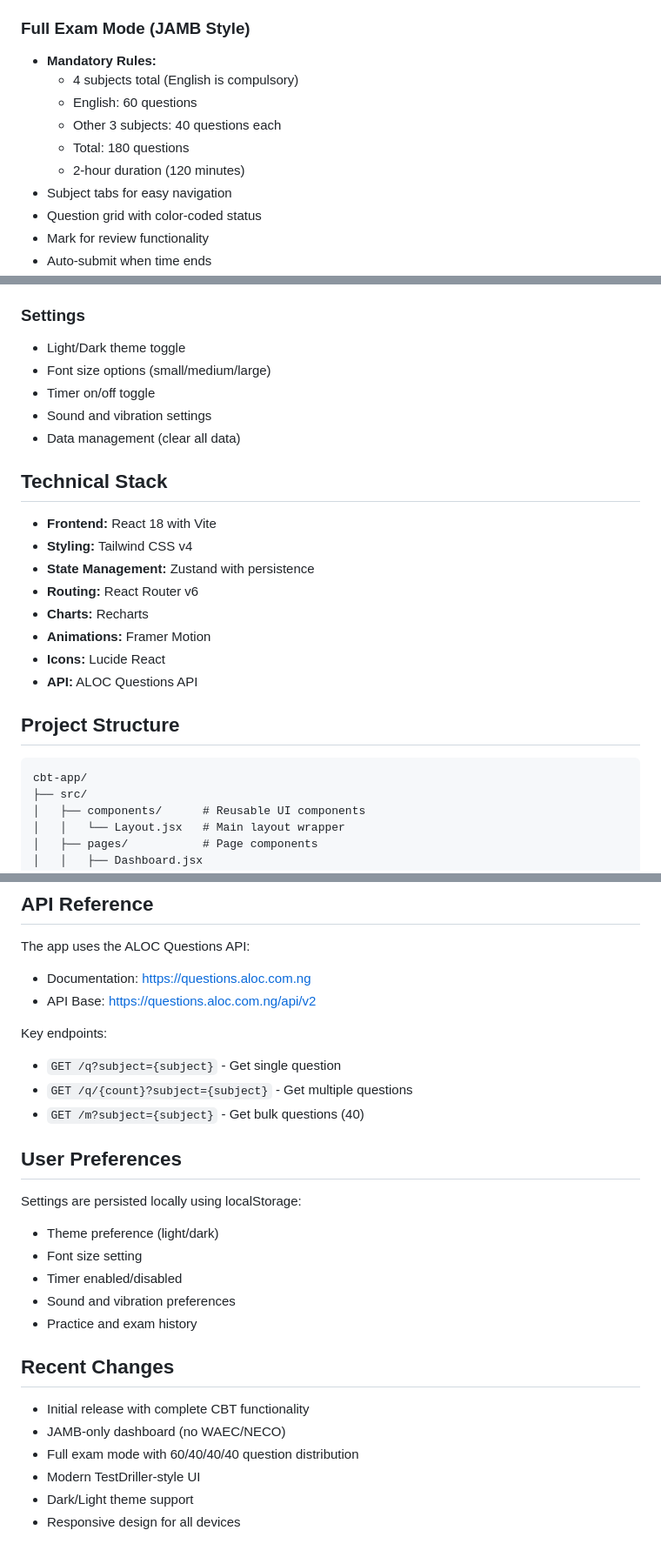
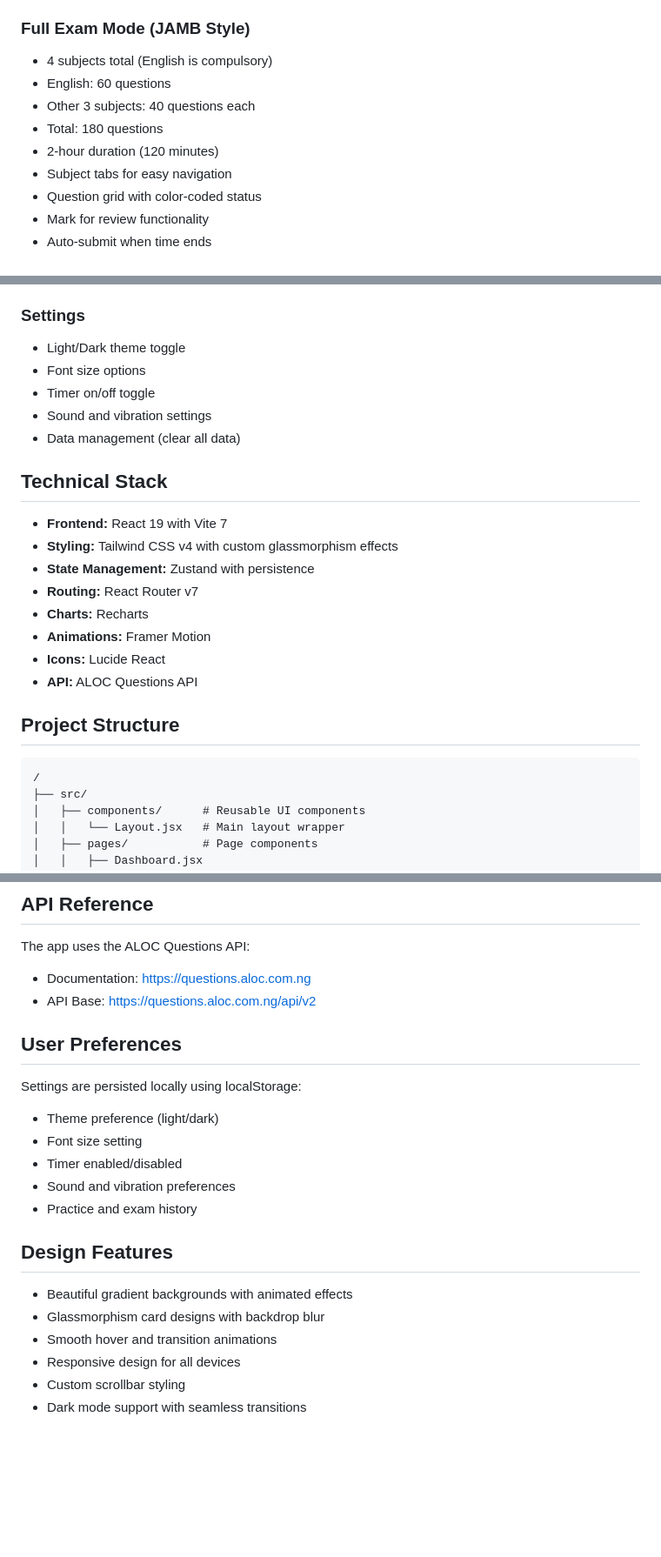
Before and after one commit to NexusCoders-cyber/RCBT01, a Markdown page: replit.md, 3 parts joined by grey strips. Shown at 87% size. GitHub-like rendering; blank space fills up the shorter version.

````diff
--- a/replit.md
+++ b/replit.md
@@ -22,12 +22,11 @@ This application provides a TestDriller-style CBT experience with smooth animati
 - Unlimited attempts
 
 ### Full Exam Mode (JAMB Style)
-- **Mandatory Rules:**
-  - 4 subjects total (English is compulsory)
-  - English: 60 questions
-  - Other 3 subjects: 40 questions each
-  - Total: 180 questions
-  - 2-hour duration (120 minutes)
+- 4 subjects total (English is compulsory)
+- English: 60 questions
+- Other 3 subjects: 40 questions each
+- Total: 180 questions
+- 2-hour duration (120 minutes)
 - Subject tabs for easy navigation
 - Question grid with color-coded status
 - Mark for review functionality
@@ -62,17 +60,17 @@ This application provides a TestDriller-style CBT experience with smooth animati
 
 ### Settings
 - Light/Dark theme toggle
-- Font size options (small/medium/large)
+- Font size options
 - Timer on/off toggle
 - Sound and vibration settings
 - Data management (clear all data)
 
 ## Technical Stack
 
-- **Frontend:** React 18 with Vite
-- **Styling:** Tailwind CSS v4
+- **Frontend:** React 19 with Vite 7
+- **Styling:** Tailwind CSS v4 with custom glassmorphism effects
 - **State Management:** Zustand with persistence
-- **Routing:** React Router v6
+- **Routing:** React Router v7
 - **Charts:** Recharts
 - **Animations:** Framer Motion
 - **Icons:** Lucide React
@@ -81,7 +79,7 @@ This application provides a TestDriller-style CBT experience with smooth animati
 ## Project Structure
 
 ```
-cbt-app/
+/
 ├── src/
 │   ├── components/      # Reusable UI components
 │   │   └── Layout.jsx   # Main layout wrapper
@@ -187,11 +126,6 @@ This React app can be converted to a mobile app using:
 The app uses the ALOC Questions API:
 - Documentation: https://questions.aloc.com.ng
 - API Base: https://questions.aloc.com.ng/api/v2
-
-Key endpoints:
-- `GET /q?subject={subject}` - Get single question
-- `GET /q/{count}?subject={subject}` - Get multiple questions
-- `GET /m?subject={subject}` - Get bulk questions (40)
 
 ## User Preferences
 
@@ -202,11 +136,11 @@ Settings are persisted locally using localStorage:
 - Sound and vibration preferences
 - Practice and exam history
 
-## Recent Changes
+## Design Features
 
-- Initial release with complete CBT functionality
-- JAMB-only dashboard (no WAEC/NECO)
-- Full exam mode with 60/40/40/40 question distribution
-- Modern TestDriller-style UI
-- Dark/Light theme support
+- Beautiful gradient backgrounds with animated effects
+- Glassmorphism card designs with backdrop blur
+- Smooth hover and transition animations
 - Responsive design for all devices
+- Custom scrollbar styling
+- Dark mode support with seamless transitions
````
Also changed, not shown: other parts of replit.md (+8 -68 lines).
